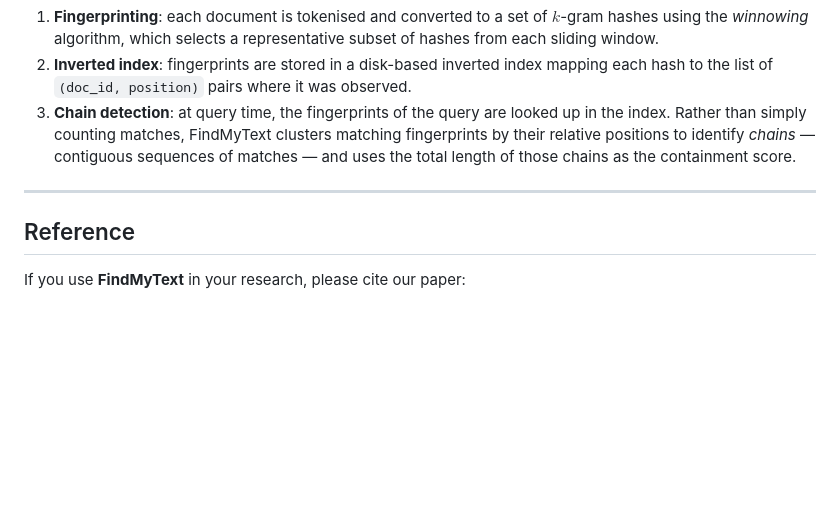
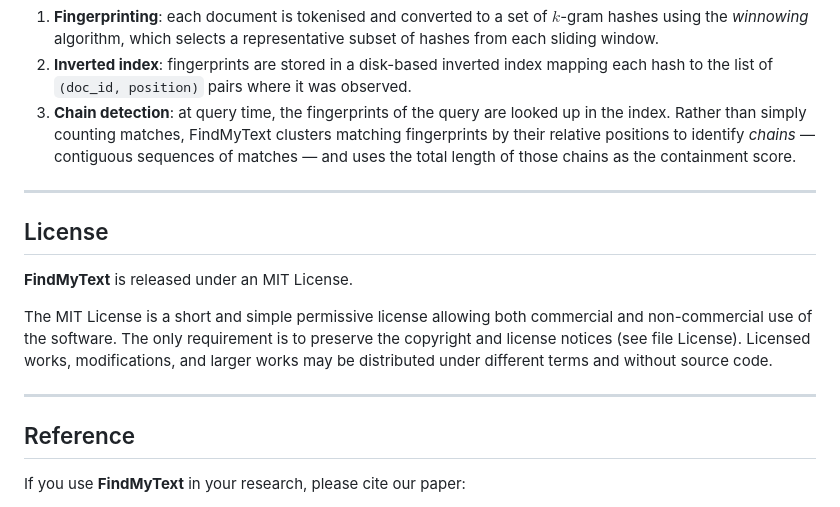
Before and after one commit to NorskRegnesentral/FindMyText, a Markdown page: README.md, the part around the change. Drawn GitHub-style; blank space fills up the shorter version.

Commit message:
add mention of license

```diff
--- a/README.md
+++ b/README.md
@@ -86,6 +86,14 @@ alignment.show()
 
 ---
 
+## License
+
+**FindMyText** is released under an MIT License.
+
+The MIT License is a short and simple permissive license allowing both commercial and non-commercial use of the software. The only requirement is to preserve the copyright and license notices (see file License). Licensed works, modifications, and larger works may be distributed under different terms and without source code.
+
+---
+
 ## Reference
 
 If you use **FindMyText** in your research, please cite our paper:
```
